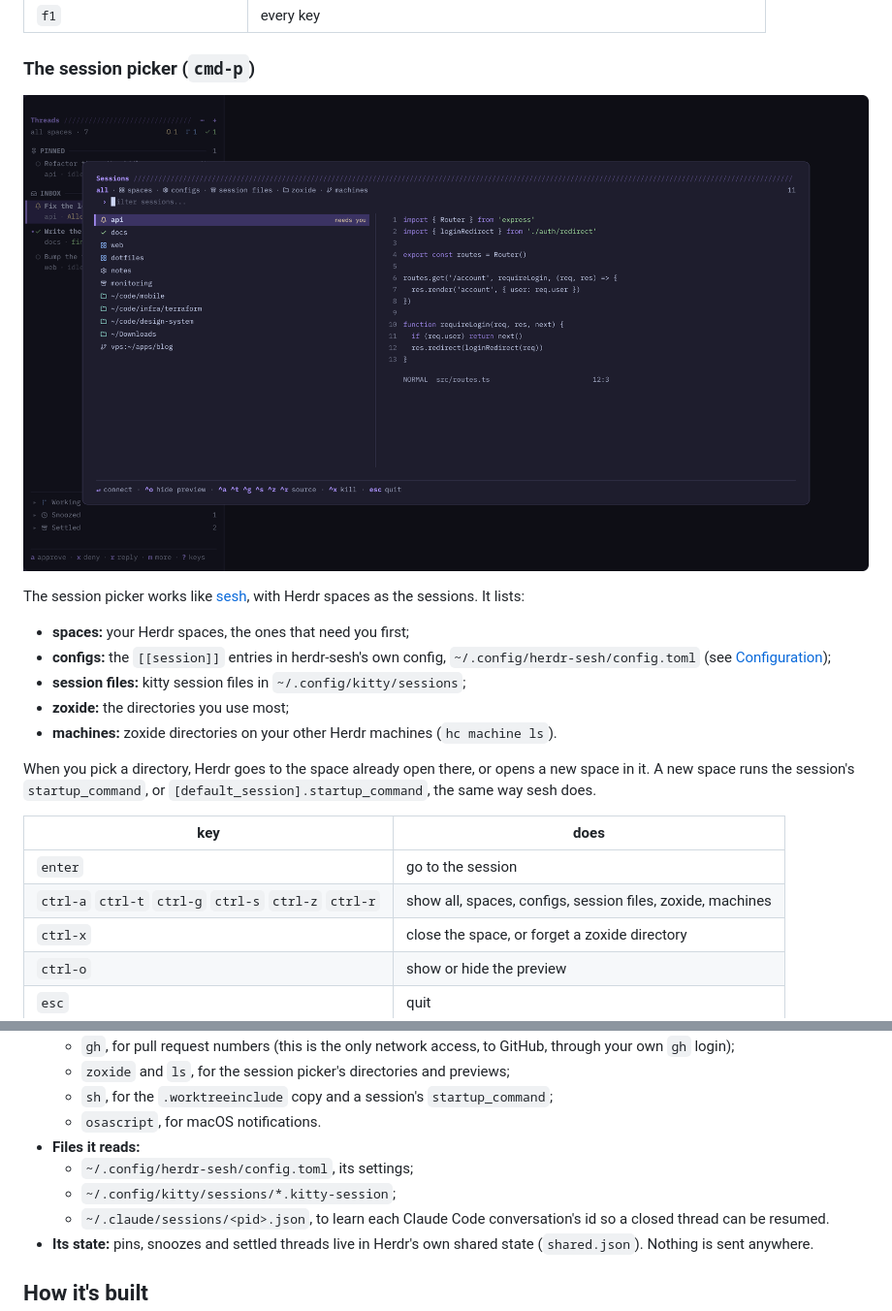
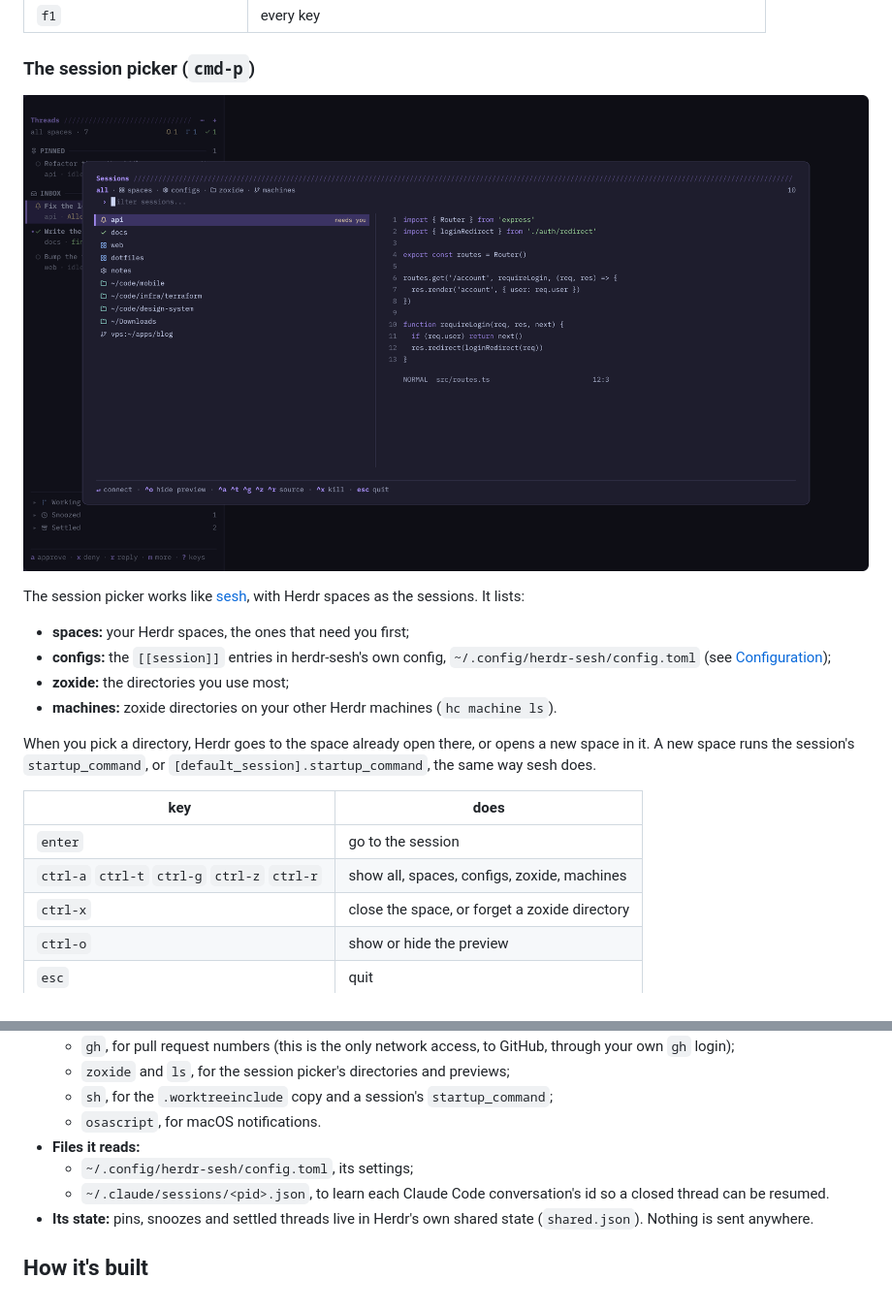
Before and after one commit to xheisenbugx/herdr-sesh, a Markdown page: README.md, 2 parts joined by grey strips. Shown at 97% size. Drawn GitHub-style; pictures changed too: docs/images/sessions.png.

```diff
--- a/README.md
+++ b/README.md
@@ -140,7 +140,6 @@ The session picker works like [sesh](https://github.com/joshmedeski/sesh), with
 
 - **spaces:** your Herdr spaces, the ones that need you first;
 - **configs:** the `[[session]]` entries in herdr-sesh's own config, `~/.config/herdr-sesh/config.toml` (see [Configuration](#configuration));
-- **session files:** kitty session files in `~/.config/kitty/sessions`;
 - **zoxide:** the directories you use most;
 - **machines:** zoxide directories on your other Herdr machines (`hc machine ls`).
 
@@ -149,7 +148,7 @@ When you pick a directory, Herdr goes to the space already open there, or opens
 | key | does |
 | --- | --- |
 | `enter` | go to the session |
-| `ctrl-a` `ctrl-t` `ctrl-g` `ctrl-s` `ctrl-z` `ctrl-r` | show all, spaces, configs, session files, zoxide, machines |
+| `ctrl-a` `ctrl-t` `ctrl-g` `ctrl-z` `ctrl-r` | show all, spaces, configs, zoxide, machines |
 | `ctrl-x` | close the space, or forget a zoxide directory |
 | `ctrl-o` | show or hide the preview |
 | `esc` | quit |
@@ -281,7 +280,6 @@ Herdr mods are trusted code, so here is everything this layout does outside its
   - `osascript`, for macOS notifications.
 - **Files it reads:**
   - `~/.config/herdr-sesh/config.toml`, its settings;
-  - `~/.config/kitty/sessions/*.kitty-session`;
   - `~/.claude/sessions/<pid>.json`, to learn each Claude Code conversation's id so a closed thread can be resumed.
 - **Its state:** pins, snoozes and settled threads live in Herdr's own shared state (`shared.json`). Nothing is sent anywhere.
 
```
Also changed, not shown: other parts of README.md (+1 -1 lines), RECIPE.md (+3 -3 lines), 2 other files.
